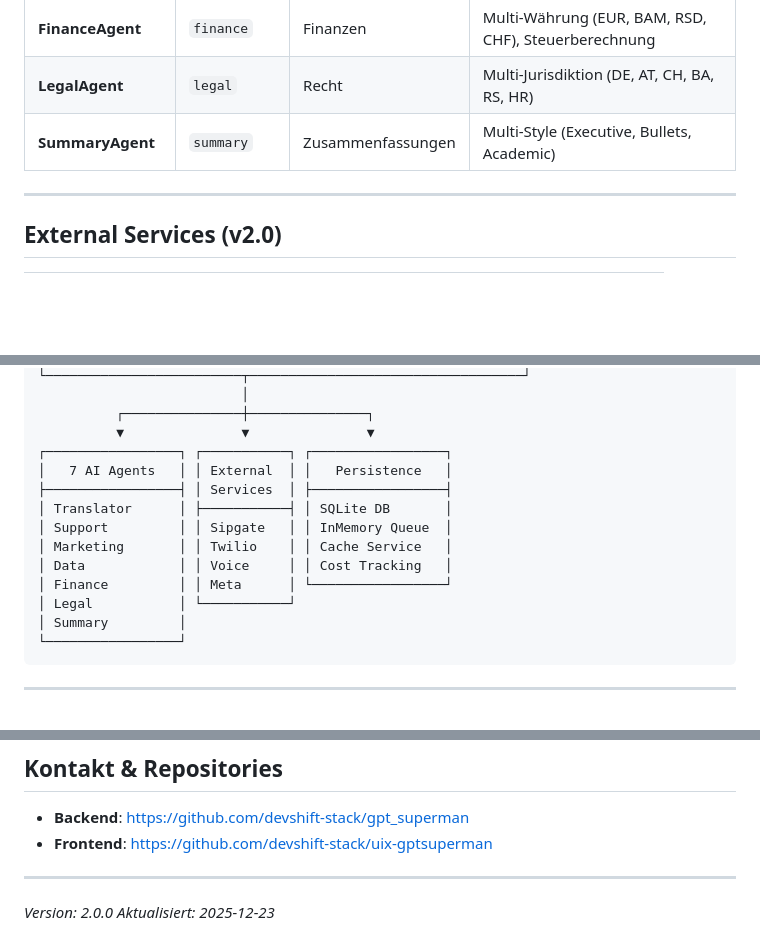
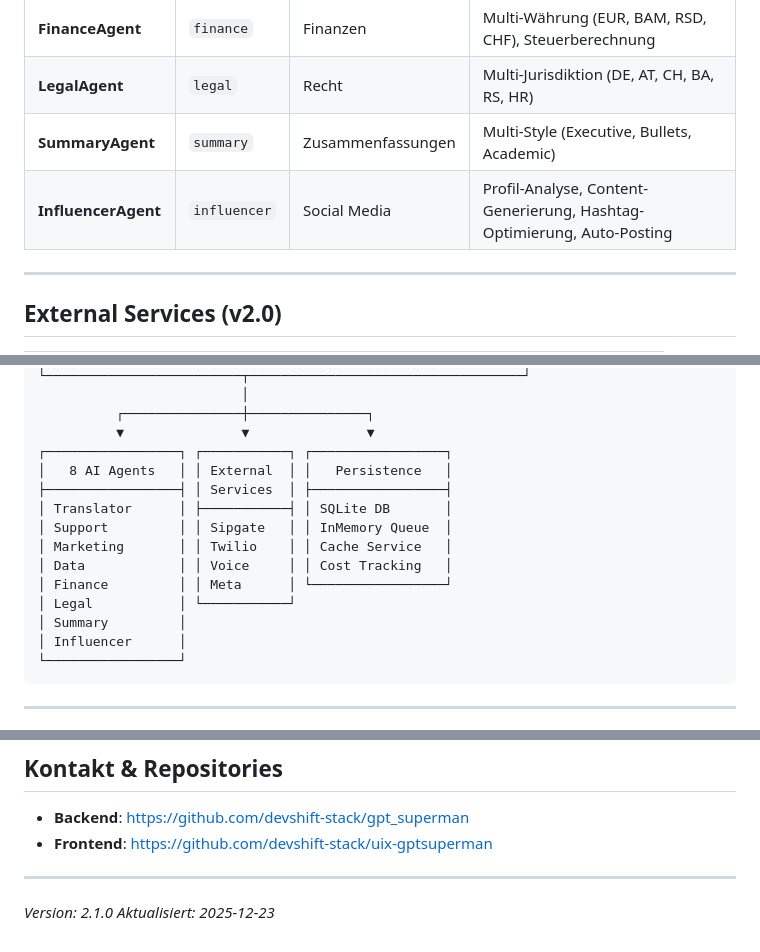
Before and after one commit to devshift-stack/gpt_superman, a Markdown page: docs/interactive-manual.chatgpt.md, 3 parts joined by grey strips. Drawn GitHub-style; blank space fills up the shorter version.

````diff
--- a/docs/interactive-manual.chatgpt.md
+++ b/docs/interactive-manual.chatgpt.md
@@ -33,6 +33,7 @@ Bitte ChatGPT dann, dich **Schritt für Schritt** durch das System zu führen.
 | **FinanceAgent** | `finance` | Finanzen | Multi-Währung (EUR, BAM, RSD, CHF), Steuerberechnung |
 | **LegalAgent** | `legal` | Recht | Multi-Jurisdiktion (DE, AT, CH, BA, RS, HR) |
 | **SummaryAgent** | `summary` | Zusammenfassungen | Multi-Style (Executive, Bullets, Academic) |
+| **InfluencerAgent** | `influencer` | Social Media | Profil-Analyse, Content-Generierung, Hashtag-Optimierung, Auto-Posting |
 
 ---
 
@@ -627,7 +684,7 @@ curl "http://localhost:3000/api/v1/tasks?status=queued" \
           ┌───────────────┼───────────────┐
           ▼               ▼               ▼
 ┌─────────────────┐ ┌───────────┐ ┌─────────────────┐
-│   7 AI Agents   │ │ External  │ │   Persistence   │
+│   8 AI Agents   │ │ External  │ │   Persistence   │
 ├─────────────────┤ │ Services  │ ├─────────────────┤
 │ Translator      │ ├───────────┤ │ SQLite DB       │
 │ Support         │ │ Sipgate   │ │ InMemory Queue  │
@@ -636,6 +693,7 @@ curl "http://localhost:3000/api/v1/tasks?status=queued" \
 │ Finance         │ │ Meta      │ └─────────────────┘
 │ Legal           │ └───────────┘
 │ Summary         │
+│ Influencer      │
 └─────────────────┘
 ```
 
@@ -710,5 +770,5 @@ curl -X POST http://91.98.78.198:3000/api/v1/auth/login \
 
 ---
 
-*Version: 2.0.0*
+*Version: 2.1.0*
 *Aktualisiert: 2025-12-23*
````
Also changed, not shown: other parts of docs/interactive-manual.chatgpt.md (+67 -9 lines).
